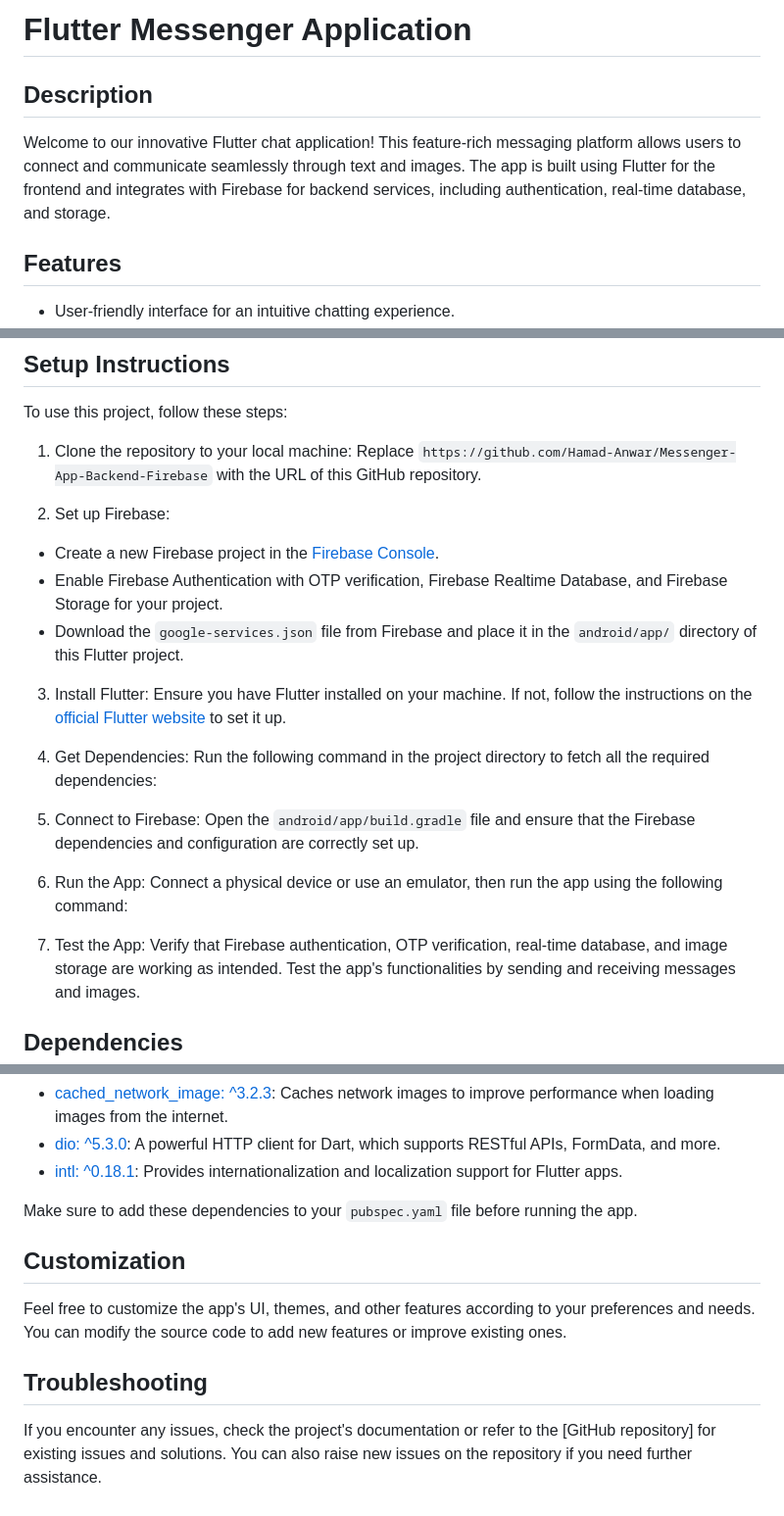
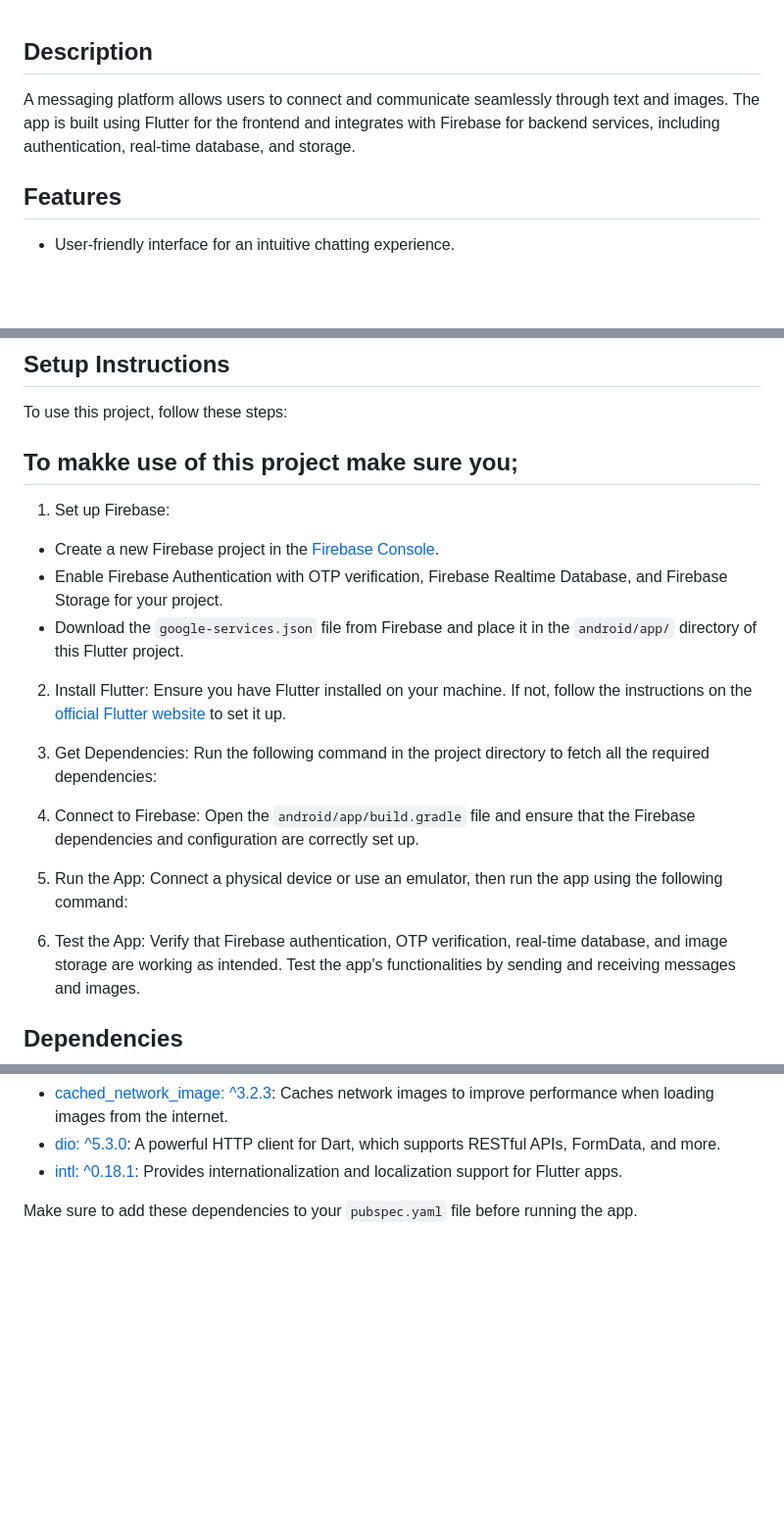
Before and after one commit to Oluwaseyieniola/Highlands, a Markdown page: README.md, 3 parts joined by grey strips. Shown: that part at 98% size. Rendered like a GitHub page; blank space fills up the shorter version.

```diff
--- a/README.md
+++ b/README.md
@@ -1,8 +1,8 @@
-# Flutter Messenger Application
+
 
 
 ## Description
-Welcome to our innovative Flutter chat application! This feature-rich messaging platform allows users to connect and communicate seamlessly through text and images. The app is built using Flutter for the frontend and integrates with Firebase for backend services, including authentication, real-time database, and storage.
+A messaging platform allows users to connect and communicate seamlessly through text and images. The app is built using Flutter for the frontend and integrates with Firebase for backend services, including authentication, real-time database, and storage.
 
 ## Features
 - User-friendly interface for an intuitive chatting experience.
@@ -18,27 +18,26 @@ Welcome to our innovative Flutter chat application! This feature-rich messaging
 ## Setup Instructions
 To use this project, follow these steps:
 
-1. Clone the repository to your local machine:
-Replace `https://github.com/Hamad-Anwar/Messenger-App-Backend-Firebase` with the URL of this GitHub repository.
+## To makke use of this project make sure you;
 
-2. Set up Firebase:
+1. Set up Firebase:
 - Create a new Firebase project in the [Firebase Console](https://console.firebase.google.com/).
 - Enable Firebase Authentication with OTP verification, Firebase Realtime Database, and Firebase Storage for your project.
 - Download the `google-services.json` file from Firebase and place it in the `android/app/` directory of this Flutter project.
 
-3. Install Flutter:
+2. Install Flutter:
 Ensure you have Flutter installed on your machine. If not, follow the instructions on the [official Flutter website](https://flutter.dev/docs/get-started/install) to set it up.
 
-4. Get Dependencies:
+3. Get Dependencies:
 Run the following command in the project directory to fetch all the required dependencies:
 
-5. Connect to Firebase:
+4. Connect to Firebase:
 Open the `android/app/build.gradle` file and ensure that the Firebase dependencies and configuration are correctly set up.
 
-6. Run the App:
+5. Run the App:
 Connect a physical device or use an emulator, then run the app using the following command:
 
-7. Test the App:
+6. Test the App:
 Verify that Firebase authentication, OTP verification, real-time database, and image storage are working as intended. Test the app's functionalities by sending and receiving messages and images.
 ## Dependencies
 The following packages were used to develop this app:
@@ -59,9 +58,3 @@ The following packages were used to develop this app:
 - [intl: ^0.18.1](https://pub.dev/packages/intl): Provides internationalization and localization support for Flutter apps.
 
 Make sure to add these dependencies to your `pubspec.yaml` file before running the app.
-
-## Customization
-Feel free to customize the app's UI, themes, and other features according to your preferences and needs. You can modify the source code to add new features or improve existing ones.
-
-## Troubleshooting
-If you encounter any issues, check the project's documentation or refer to the [GitHub repository] for existing issues and solutions. You can also raise new issues on the repository if you need further assistance.
```
